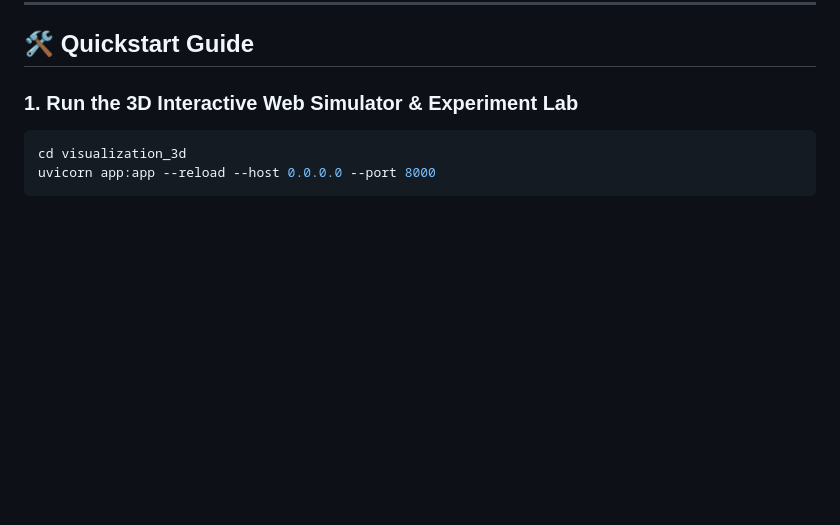
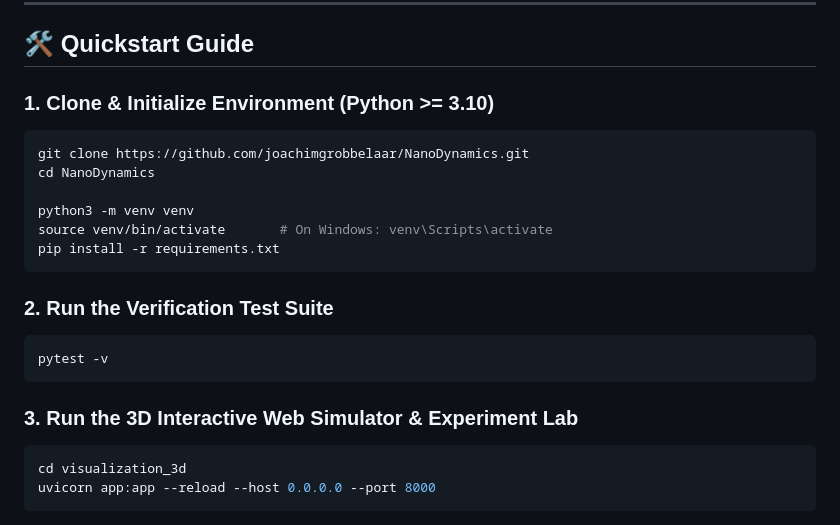
Before and after one commit to joachimgrobbelaar/NanoDynamics, a Markdown page: README.md, the part around the change. Drawn GitHub-style; blank space fills up the shorter version.

Commit message:
docs: add clone, venv, and install steps to quickstart

````diff
--- a/README.md
+++ b/README.md
@@ -133,7 +133,22 @@ Stabilizes recurrent neural rollouts over 24-hour (1,440-step) mission arcs, eli
 
 ## 🛠️ Quickstart Guide
 
-### 1. Run the 3D Interactive Web Simulator & Experiment Lab
+### 1. Clone & Initialize Environment (Python >= 3.10)
+```bash
+git clone https://github.com/joachimgrobbelaar/NanoDynamics.git
+cd NanoDynamics
+
+python3 -m venv venv
+source venv/bin/activate       # On Windows: venv\Scripts\activate
+pip install -r requirements.txt
+```
+
+### 2. Run the Verification Test Suite
+```bash
+pytest -v
+```
+
+### 3. Run the 3D Interactive Web Simulator & Experiment Lab
 ```bash
 cd visualization_3d
 uvicorn app:app --reload --host 0.0.0.0 --port 8000
````
